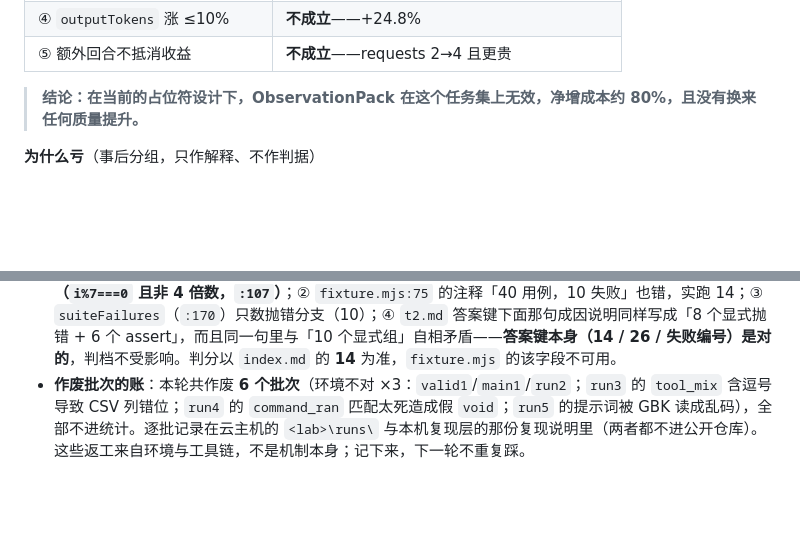
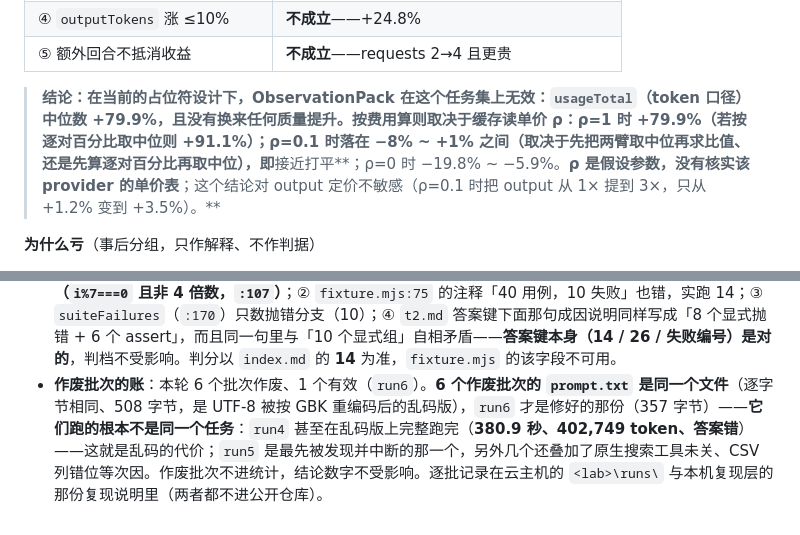
Before and after one commit to leinasi2014/dsh-sol, a Markdown page: docs/report.md, 2 parts joined by grey strips. Drawn GitHub-style; blank space fills up the shorter version.

Commit message:
docs: put the cost conclusion on a rho axis and account for the six voided batches

```diff
--- a/docs/report.md
+++ b/docs/report.md
@@ -503,7 +503,7 @@ ObservationPack 会把超过 10240 字节的工具结果换成占位符，模型
 | ④ `outputTokens` 涨 ≤10% | **不成立**——+24.8% |
 | ⑤ 额外回合不抵消收益 | **不成立**——requests 2→4 且更贵 |
 
-> **结论：在当前的占位符设计下，ObservationPack 在这个任务集上无效，净增成本约 80%，且没有换来任何质量提升。**
+> **结论：在当前的占位符设计下，ObservationPack 在这个任务集上无效：`usageTotal`（token 口径）中位数 +79.9%，且没有换来任何质量提升。按费用算则取决于缓存读单价 ρ：ρ=1 时 +79.9%（若按逐对百分比取中位则 +91.1%）；**ρ=0.1 时落在 −8% ~ +1% 之间**（取决于先把两臂取中位再求比值、还是先算逐对百分比再取中位），即**接近打平**；ρ=0 时 −19.8% ~ −5.9%。**ρ 是假设参数，没有核实该 provider 的单价表**；这个结论对 output 定价不敏感（ρ=0.1 时把 output 从 1× 提到 3×，只从 +1.2% 变到 +3.5%）。**
 
 **为什么亏**（事后分组，只作解释、不作判据）
 
@@ -532,4 +532,4 @@ ObservationPack 会把超过 10240 字节的工具结果换成占位符，模型
 - **T2 不做字节校验**：`node --test` 的输出带每用例耗时，同机自身就在抖（32,042–32,121），跨机器差约 350 字节；它只按答案键与配对比较。
 - **字节数一律从归档推，不从本机重跑取**：**包装固定 15 字节**（归档末尾实证：`\n[exit code: 1]`，`originalBytes 31,752 = 裸输出 31,737 + 15`）。本机那次算出 +22，是因为拿的是**另一次运行**的 stdout（31,730，与归档里的 31,737 差 7 字节）——即 **22 = 15 字节包装 + 7 字节重跑抖动**，包装本身仍是 15；裸输出本身有 ±50 抖动，所以 offset 只作参考、不作判据。`fail 14` 距末尾：**归档 9,030 字节**（本机复跑那版 32,127 字节时量到 9,363），报告一律用归档值。其余五对全部 exit 0、无 stderr，包装增量为 0。
 - **夹具文档的四处已知不精确**（不影响本轮结果，下一轮修，冻结产物本轮不改）：① `index.md` 把 t2 的失败构成写成「8 抛错 + 6 assert」，实际是 **10 抛错（`i%4===0`，`fixture.mjs:99`）+ 4 assert（`i%7===0` 且非 4 倍数，`:107`）**；② `fixture.mjs:75` 的注释「40 用例，10 失败」也错，实跑 14；③ `suiteFailures`（`:170`）只数抛错分支（10）；④ `t2.md` 答案键下面那句成因说明同样写成「8 个显式抛错 + 6 个 assert」，而且同一句里与「10 个显式组」自相矛盾——**答案键本身（14 / 26 / 失败编号）是对的**，判档不受影响。判分以 `index.md` 的 **14** 为准，`fixture.mjs` 的该字段不可用。
-- **作废批次的账**：本轮共作废 **6 个批次**（环境不对 ×3：`valid1`/`main1`/`run2`；`run3` 的 `tool_mix` 含逗号导致 CSV 列错位；`run4` 的 `command_ran` 匹配太死造成假 `void`；`run5` 的提示词被 GBK 读成乱码），全部不进统计。逐批记录在云主机的 `<lab>\runs\` 与本机复现层的那份复现说明里（两者都不进公开仓库）。这些返工来自环境与工具链，不是机制本身；记下来，下一轮不重复踩。
+- **作废批次的账**：本轮 6 个批次作废、1 个有效（`run6`）。**6 个作废批次的 `prompt.txt` 是同一个文件**（逐字节相同、508 字节，是 UTF-8 被按 GBK 重编码后的乱码版），`run6` 才是修好的那份（357 字节）——**它们跑的根本不是同一个任务**：`run4` 甚至在乱码版上完整跑完（**380.9 秒、402,749 token、答案错**）——这就是乱码的代价；`run5` 是最先被发现并中断的那一个，另外几个还叠加了原生搜索工具未关、CSV 列错位等次因。作废批次不进统计，结论数字不受影响。逐批记录在云主机的 `<lab>\runs\` 与本机复现层的那份复现说明里（两者都不进公开仓库）。
```
